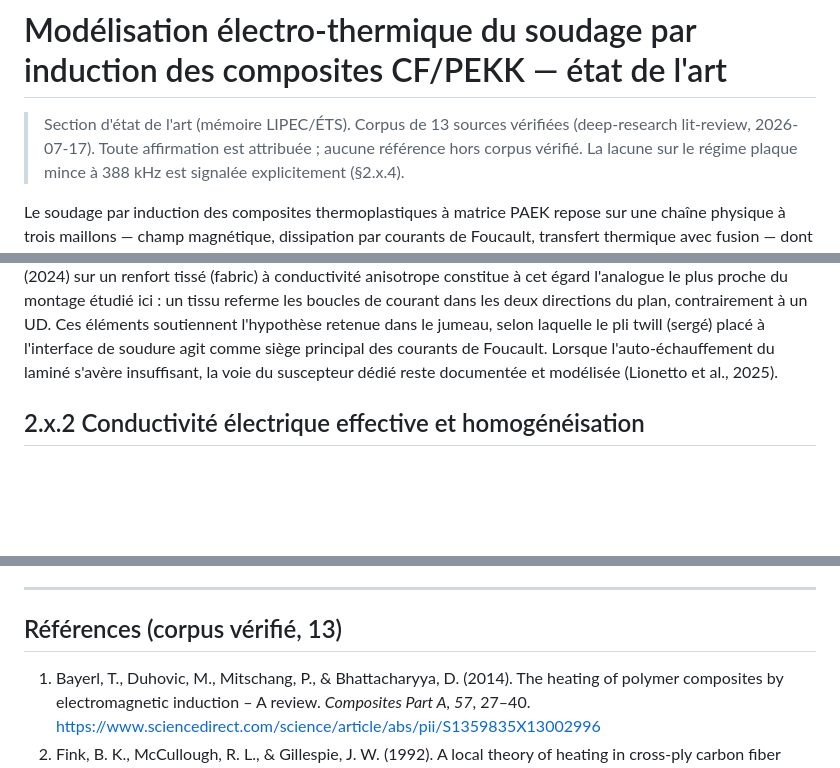
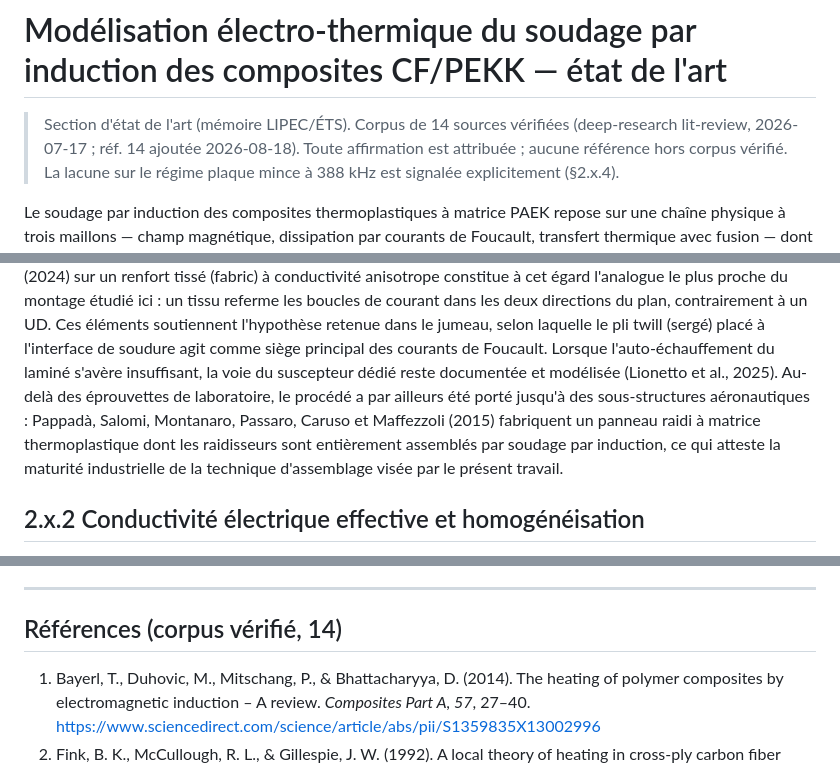
Before and after one commit to maxencesoixante/Jumeau_Soudage_Induction, a Markdown page: docs/etat_art_induction.md, 3 parts joined by grey strips. GitHub-like rendering; blank space fills up the shorter version.

```diff
--- a/docs/etat_art_induction.md
+++ b/docs/etat_art_induction.md
@@ -1,7 +1,8 @@
 # Modélisation électro-thermique du soudage par induction des composites CF/PEKK — état de l'art
 
-> Section d'état de l'art (mémoire LIPEC/ÉTS). Corpus de 13 sources vérifiées
-> (deep-research lit-review, 2026-07-17). Toute affirmation est attribuée ;
+> Section d'état de l'art (mémoire LIPEC/ÉTS). Corpus de 14 sources vérifiées
+> (deep-research lit-review, 2026-07-17 ; réf. 14 ajoutée 2026-08-18).
+> Toute affirmation est attribuée ;
 > aucune référence hors corpus vérifié. La lacune sur le régime plaque mince à
 > 388 kHz est signalée explicitement (§2.x.4).
 
@@ -37,7 +38,11 @@ ici : un tissu referme les boucles de courant dans les deux directions du plan,
 Ces éléments soutiennent l'hypothèse retenue dans le jumeau, selon laquelle le pli twill (sergé) placé
 à l'interface de soudure agit comme siège principal des courants de Foucault. Lorsque l'auto-échauffement
 du laminé s'avère insuffisant, la voie du suscepteur dédié reste documentée et modélisée (Lionetto et
-al., 2025).
+al., 2025). Au-delà des éprouvettes de laboratoire, le procédé a par ailleurs été porté jusqu'à des
+sous-structures aéronautiques : Pappadà, Salomi, Montanaro, Passaro, Caruso et Maffezzoli (2015)
+fabriquent un panneau raidi à matrice thermoplastique dont les raidisseurs sont entièrement assemblés
+par soudage par induction, ce qui atteste la maturité industrielle de la technique d'assemblage visée
+par le présent travail.
 
 ## 2.x.2 Conductivité électrique effective et homogénéisation
 
@@ -97,7 +102,7 @@ travail se propose de traiter.
 
 ---
 
-## Références (corpus vérifié, 13)
+## Références (corpus vérifié, 14)
 
 1. Bayerl, T., Duhovic, M., Mitschang, P., & Bhattacharyya, D. (2014). The heating of polymer composites by electromagnetic induction – A review. *Composites Part A, 57*, 27–40. https://www.sciencedirect.com/science/article/abs/pii/S1359835X13002996
 2. Fink, B. K., McCullough, R. L., & Gillespie, J. W. (1992). A local theory of heating in cross-ply carbon fiber thermoplastic composites by magnetic induction. *Polymer Engineering & Science, 32*(5). https://4spepublications.onlinelibrary.wiley.com/doi/abs/10.1002/pen.760320509
```
Also changed, not shown: other parts of docs/etat_art_induction.md (+1 -0 lines), docs/modele/rapport_directrice_jumeau.md (+11 -0 lines).
